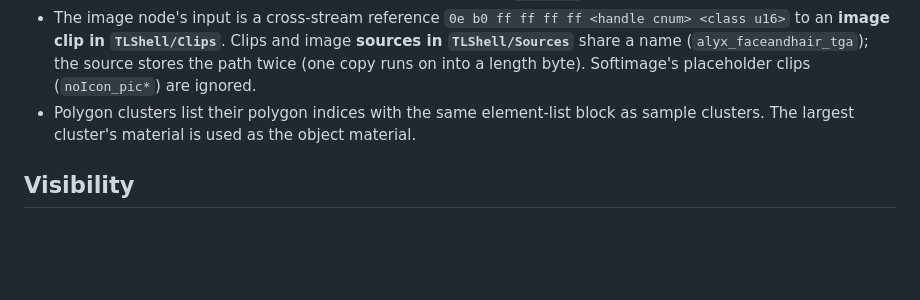
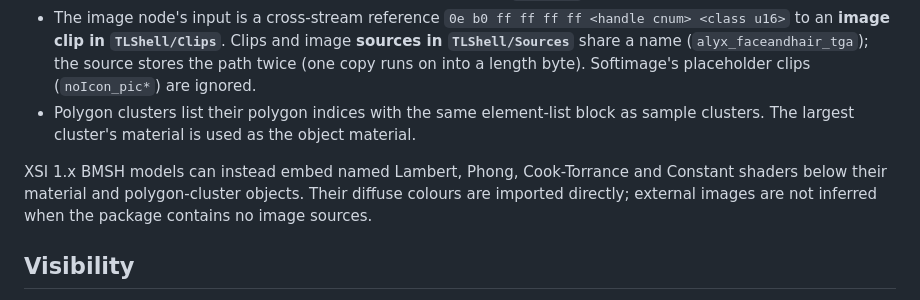
Before and after one commit to Tzeentchnet/Blender_XSI, a Markdown page: docs/native-format.md, the part around one of its changes. Rendered like a GitHub page; blank space fills up the shorter version.

```diff
--- a/docs/native-format.md
+++ b/docs/native-format.md
@@ -107,6 +133,10 @@ polymsh -> cluster container (60f7ada0) -> polygon cluster (600e50f1, e.g. "tex_
 * Polygon clusters list their polygon indices with the same element-list block as sample clusters.
   The largest cluster's material is used as the object material.
 
+XSI 1.x BMSH models can instead embed named Lambert, Phong, Cook-Torrance and Constant shaders below
+their material and polygon-cluster objects. Their diffuse colours are imported directly; external
+images are not inferred when the package contains no image sources.
+
 ## Visibility
 
 The visibility property (class `11ebe301-a20c-11d0-8478-00a024c7919c`) holds boolean parameters;
```
Also changed, not shown: other parts of docs/native-format.md (+34 -2 lines), README.md (+17 -6 lines), docs/images/legacy-dog-import.png (added), docs/images/legacy-dog-posed.png (added), 7 other files.
